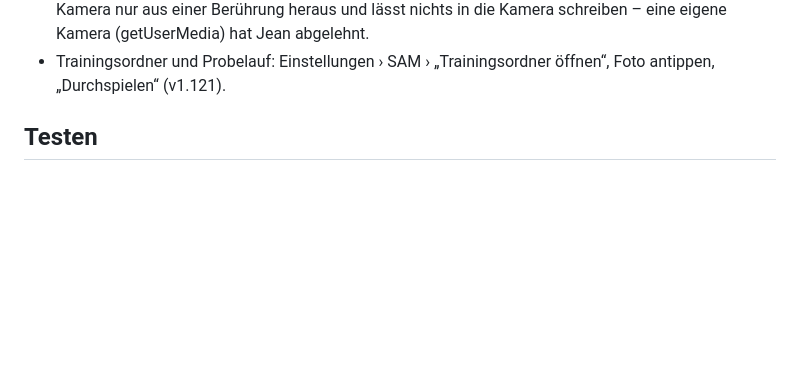
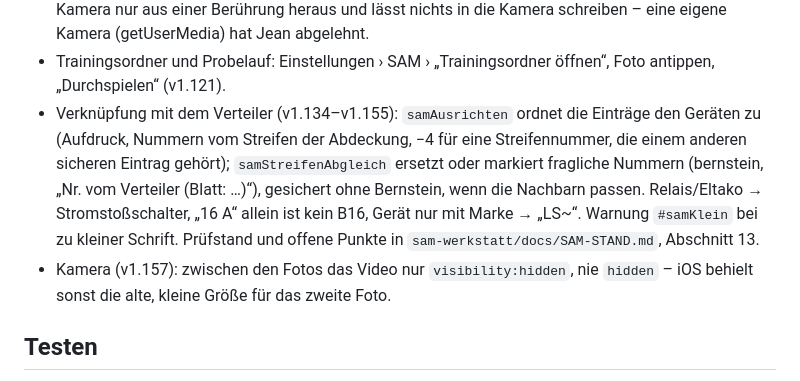
Before and after one commit to 7zd5zyccrd-beep/E-Assistent, a Markdown page: CLAUDE.md, the part around the change. GitHub-like rendering; blank space fills up the shorter version.

Commit message:
CLAUDE.md: Notizen zu SAM-Verknuepfung und Kamera (Uebergabe 08.10.2026)
Co-Authored-By: Claude Opus 5.5 <noreply@anthropic.com>
Claude-Session: https://claude.ai/code/session_01W2WeBYbEYNyyhXrjobM1KK

```diff
--- a/CLAUDE.md
+++ b/CLAUDE.md
@@ -104,6 +104,16 @@ GitHub Pages aus `main` ausgeliefert. Nutzer ist Jean, Elektriker, kein Entwickl
   Kamera (getUserMedia) hat Jean abgelehnt.
 - Trainingsordner und Probelauf: Einstellungen › SAM › „Trainingsordner
   öffnen“, Foto antippen, „Durchspielen“ (v1.121).
+- Verknüpfung mit dem Verteiler (v1.134–v1.155): `samAusrichten` ordnet die
+  Einträge den Geräten zu (Aufdruck, Nummern vom Streifen der Abdeckung,
+  −4 für eine Streifennummer, die einem anderen sicheren Eintrag gehört);
+  `samStreifenAbgleich` ersetzt oder markiert fragliche Nummern (bernstein,
+  „Nr. vom Verteiler (Blatt: …)“), gesichert ohne Bernstein, wenn die
+  Nachbarn passen. Relais/Eltako → Stromstoßschalter, „16 A“ allein ist kein
+  B16, Gerät nur mit Marke → „LS~“. Warnung `#samKlein` bei zu kleiner Schrift.
+  Prüfstand und offene Punkte in `sam-werkstatt/docs/SAM-STAND.md`, Abschnitt 13.
+- Kamera (v1.157): zwischen den Fotos das Video nur `visibility:hidden`, nie
+  `hidden` – iOS behielt sonst die alte, kleine Größe für das zweite Foto.
 
 ## Testen
 
```
